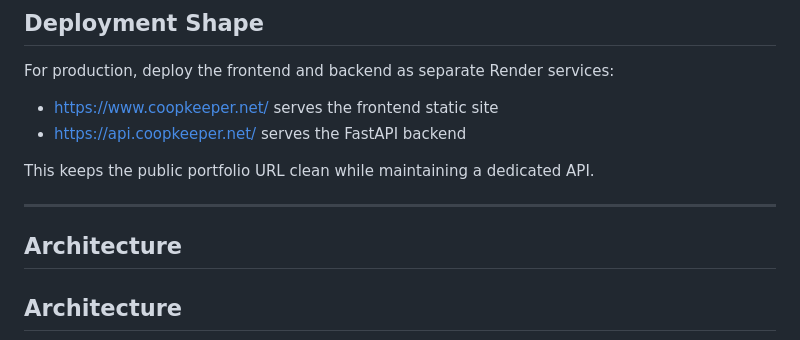
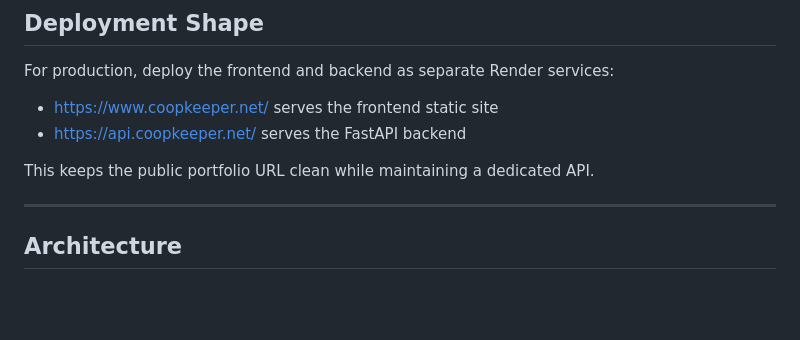
Before and after one commit to Holidazee/CoopKeeper, a Markdown page: README.md, the part around the change. GitHub-like rendering; blank space fills up the shorter version.

Commit message:
Remove duplicate Architecture section
Removed duplicate Architecture section from README.

```diff
--- a/README.md
+++ b/README.md
@@ -91,8 +91,6 @@ For production, deploy the frontend and backend as separate Render services:
 This keeps the public portfolio URL clean while maintaining a dedicated API.
 
 ---
-
-## Architecture
 
 ## Architecture
 
```
